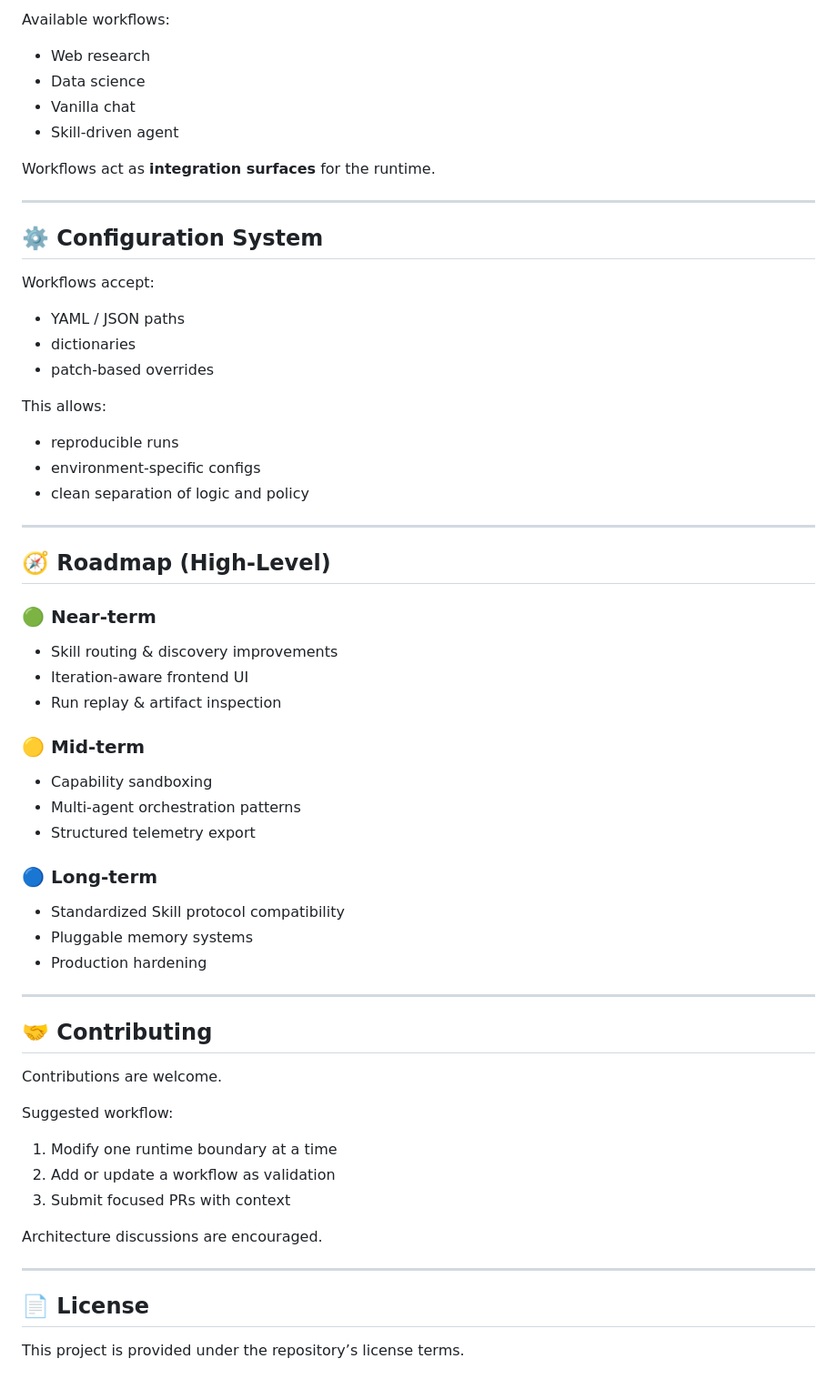
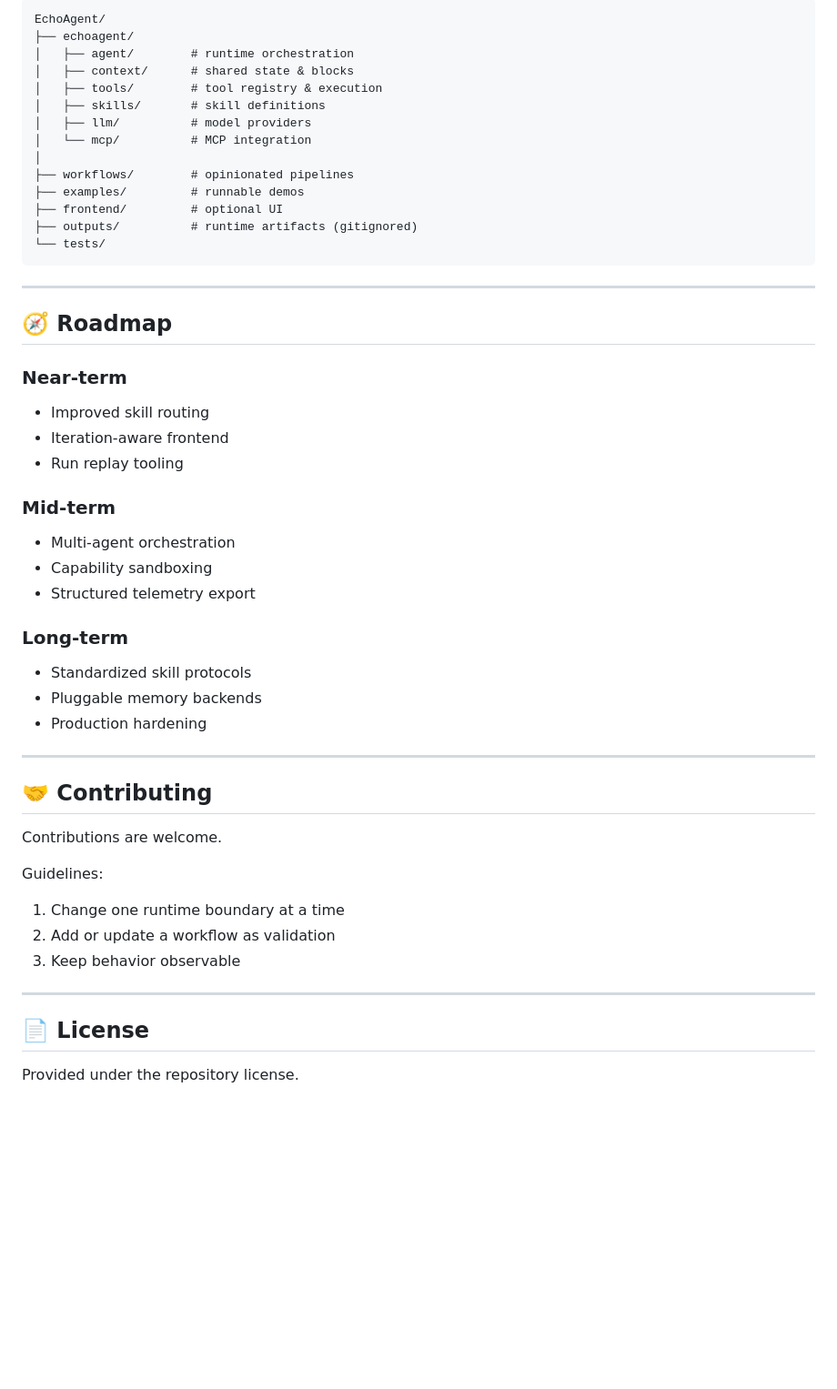
Before and after one commit to JoelEmbiiddddd/EchoAgent, a Markdown page: readme.md, the part around one of its changes. Shown at 91% size. Rendered like a GitHub page; blank space fills up the shorter version.

````diff
--- a/readme.md
+++ b/readme.md
@@ -214,50 +213,40 @@ python examples/web_researcher.py
 ```
-
-Available workflows:
-
-* Web research
-* Data science
-* Vanilla chat
-* Skill-driven agent
-
-Workflows act as **integration surfaces** for the runtime.
+EchoAgent/
+├── echoagent/
+│   ├── agent/        # runtime orchestration
+│   ├── context/      # shared state & blocks
+│   ├── tools/        # tool registry & execution
+│   ├── skills/       # skill definitions
+│   ├── llm/          # model providers
+│   └── mcp/          # MCP integration
+│
+├── workflows/        # opinionated pipelines
+├── examples/         # runnable demos
+├── frontend/         # optional UI
+├── outputs/          # runtime artifacts (gitignored)
+└── tests/
+```
 
 ---
 
-## ⚙️ Configuration System
+## 🧭 Roadmap
 
-Workflows accept:
+### Near-term
 
-* YAML / JSON paths
-* dictionaries
-* patch-based overrides
+* Improved skill routing
+* Iteration-aware frontend
+* Run replay tooling
 
-This allows:
+### Mid-term
 
-* reproducible runs
-* environment-specific configs
-* clean separation of logic and policy
-
----
-
-## 🧭 Roadmap (High-Level)
-
-### 🟢 Near-term
-
-* Skill routing & discovery improvements
-* Iteration-aware frontend UI
-* Run replay & artifact inspection
-
-### 🟡 Mid-term
-
+* Multi-agent orchestration
 * Capability sandboxing
-* Multi-agent orchestration patterns
 * Structured telemetry export
 
-### 🔵 Long-term
+### Long-term
 
-* Standardized Skill protocol compatibility
-* Pluggable memory systems
+* Standardized skill protocols
+* Pluggable memory backends
 * Production hardening
 
 ---
@@ -266,16 +255,14 @@ This allows:
 
 Contributions are welcome.
 
-Suggested workflow:
+Guidelines:
 
-1. Modify one runtime boundary at a time
+1. Change one runtime boundary at a time
 2. Add or update a workflow as validation
-3. Submit focused PRs with context
-
-Architecture discussions are encouraged.
+3. Keep behavior observable
 
 ---
 
 ## 📄 License
 
-This project is provided under the repository’s license terms.
+Provided under the repository license.
````
Also changed, not shown: other parts of readme.md (+140 -141 lines).
